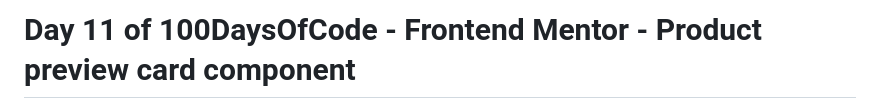
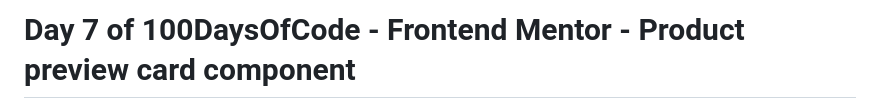
Before and after one commit to devisedweb/product-preview-card-component, a Markdown page: README.md, the part around the change. Rendered like a GitHub page.

```diff
--- a/README.md
+++ b/README.md
@@ -1,4 +1,4 @@
-# Day 11 of 100DaysOfCode - Frontend Mentor - Product preview card component
+# Day 7 of 100DaysOfCode - Frontend Mentor - Product preview card component
 
 ![Design preview for the Product preview card component coding challenge](./design/desktop-preview.jpg)
 
```
